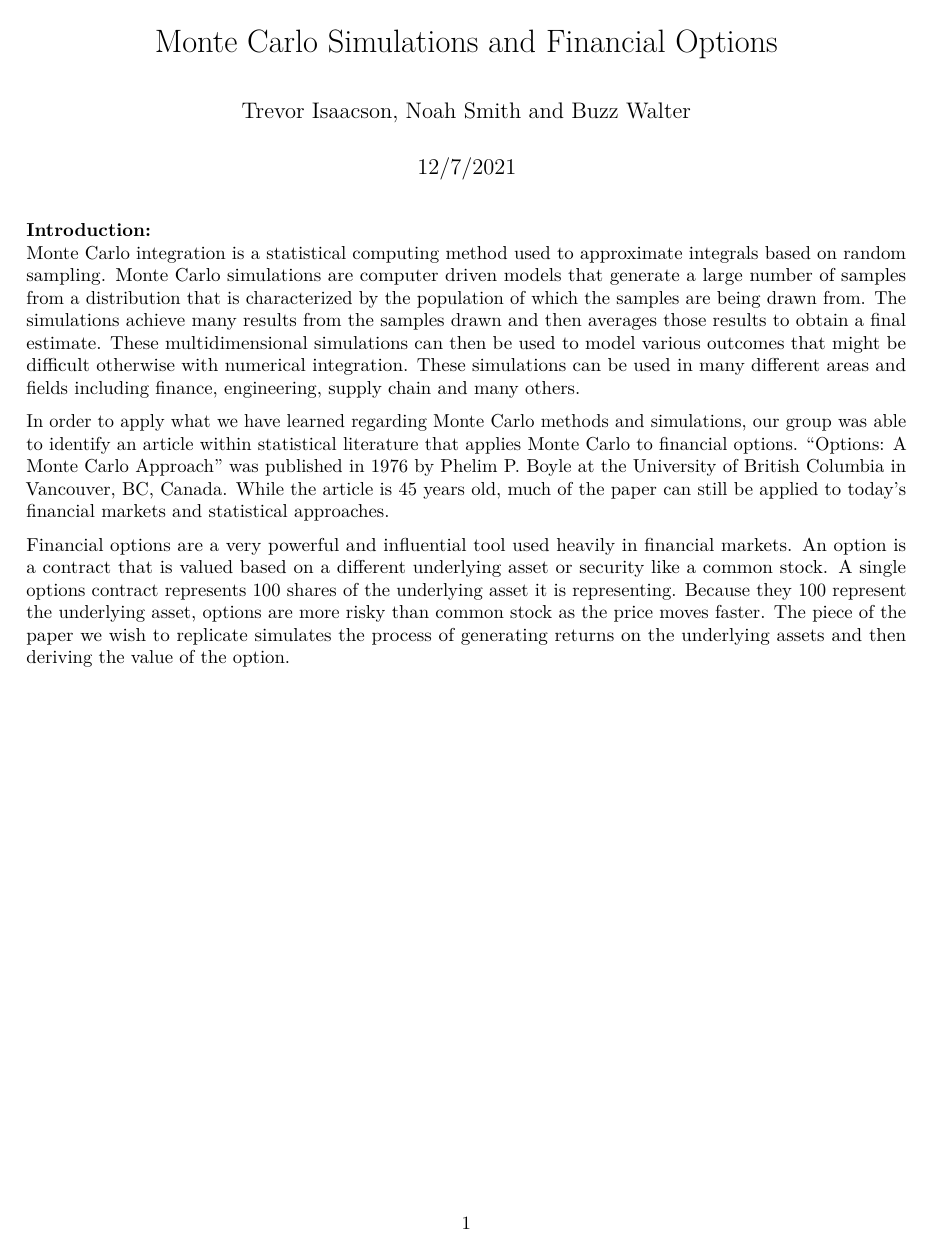
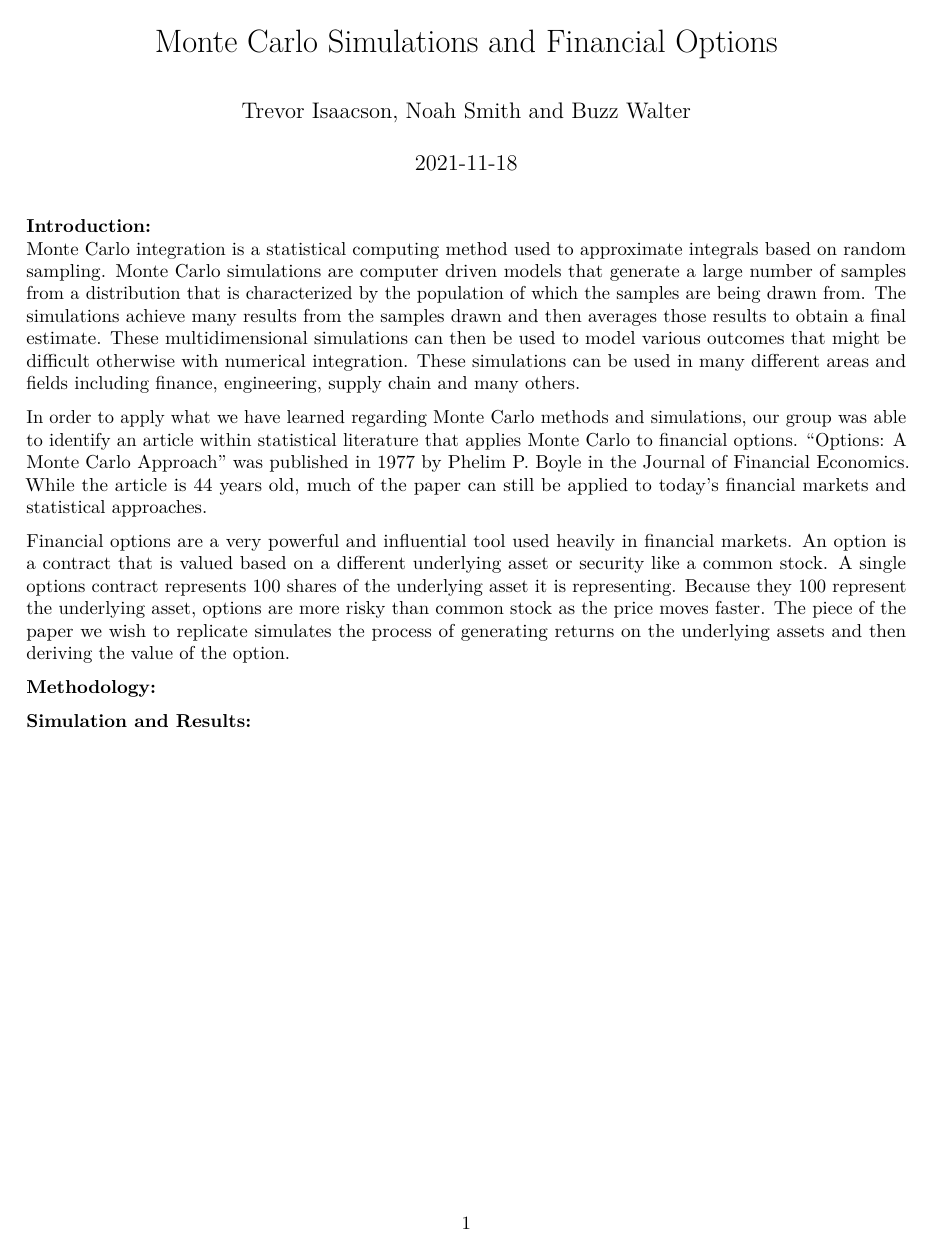
Before and after one commit to stat400-csu/project-6, an R Markdown document (project-paper.Rmd): the whole page before the commit and page 1 of 2 after it. Rendered offline with R 4.5, knitr and Pandoc, then LaTeX, with nearby package versions.

Commit message:
Update project-paper.Rmd

```diff
--- a/project-paper.Rmd
+++ b/project-paper.Rmd
@@ -1,7 +1,7 @@
 ---
 title: "Monte Carlo Simulations and Financial Options"
 author: "Trevor Isaacson, Noah Smith and Buzz Walter"
-date: "12/7/2021"
+date: "`r Sys.Date()`"
 output: pdf_document
 ---
 
@@ -18,6 +18,35 @@ library(tinytex)
 **Introduction:**
 Monte Carlo integration is a statistical computing method used to approximate integrals based on random sampling.  Monte Carlo simulations are computer driven models that generate a large number of samples from a distribution that is characterized by the population of which the samples are being drawn from. The simulations achieve many results from the samples drawn and then averages those results to obtain a final estimate. These multidimensional simulations can then be used to model various outcomes that might be difficult otherwise with numerical integration.  These simulations can be used in many different areas and fields including finance, engineering, supply chain and many others.
 
-In order to apply what we have learned regarding Monte Carlo methods and simulations, our group was able to identify an article within statistical literature that applies Monte Carlo to financial options.  "Options: A Monte Carlo Approach" was published in 1976 by Phelim P. Boyle at the University of British Columbia in Vancouver, BC, Canada.  While the article is 45 years old, much of the paper can still be applied to today's financial markets and statistical approaches.
+In order to apply what we have learned regarding Monte Carlo methods and simulations, our group was able to identify an article within statistical literature that applies Monte Carlo to financial options.  "Options: A Monte Carlo Approach" was published in 1977 by Phelim P. Boyle in the Journal of Financial Economics.  While the article is 44 years old, much of the paper can still be applied to today's financial markets and statistical approaches.
 
 Financial options are a very powerful and influential tool used heavily in financial markets.  An option is a contract that is valued based on a different underlying asset or security like a common stock.  A single options contract represents 100 shares of the underlying asset it is representing.  Because they 100 represent the underlying asset, options are more risky than common stock as the price moves faster.  The piece of the paper we wish to replicate simulates the process of generating returns on the underlying assets and then deriving the value of the option.
+
+
+
+**Methodology:**
+
+
+
+
+
+
+**Simulation and Results:**
+
+
+
+
+
+
+
+
+
+
+
+
+
+
+
+
+
+\newpage
```
Also changed, not shown: project-paper.Rmd (2 more changed lines).
